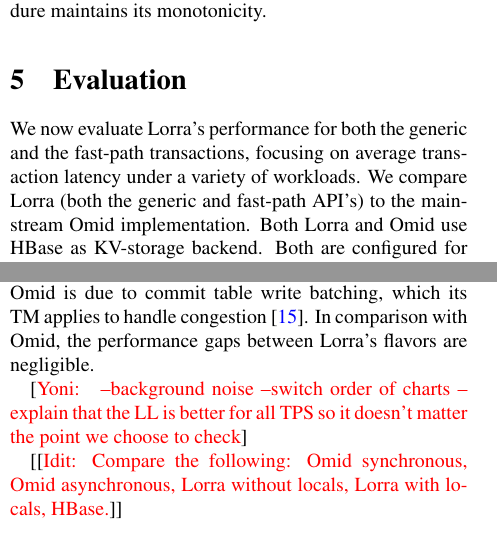
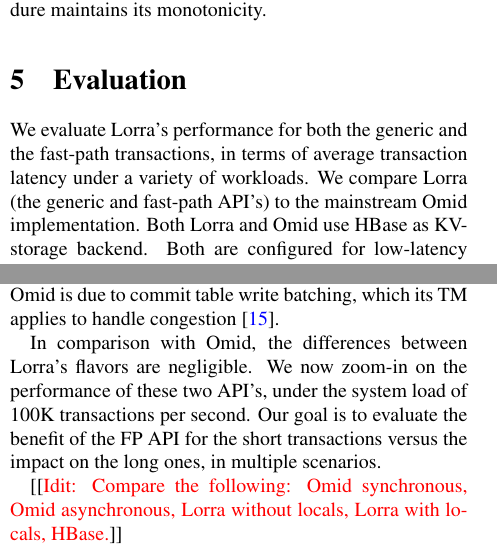
Before and after one commit to yonigottesman/omidLL-paper, a LaTeX paper (main.tex, which reads Evaluation.tex): two parts of the columns of pages 9 and 11 of 12, joined at a grey line, cut so that both start at the same text. Compiled offline with pdfLaTeX; a LaTeX package or settings file that is missing is left out.

Commit message:
Started the zoom-in part

```diff
--- a/Evaluation.tex
+++ b/Evaluation.tex
@@ -77,14 +75,13 @@
     \label{fig:latency:lorra10}
   \end{subfigure} \\
 
-
   \end{tabular}
   \caption{Latency of \sys\ and \sysll\ }
 \end{figure*}
 
-We now evaluate {\sys}'s performance for both the generic and the fast-path transactions,
-focusing on average transaction latency under a variety of workloads. We compare {\sys\/}
-(both the generic and fast-path API's) to the mainstream Omid implementation. Both {\sys\/}
+We evaluate {\sys}'s performance for both the generic and the fast-path transactions,
+in terms of average transaction latency under a variety of workloads. We compare {\sys\/}
+(the generic and fast-path API's) to the mainstream Omid implementation. Both {\sys\/}
 and Omid use HBase as KV-storage backend. Both are configured for low-latency asynchronous
 post-commit.
 
@@ -130,9 +127,11 @@
 by other operations. Under high loads, {\sys\/} scales almost perfectly whereas Omid suffers from a well-pronounced
 bottleneck. For instance, Omid's single-key transaction latency soars to 75ms for under 300K tps whereas
 {\sys}'s remains almost flat. The extra delay in Omid is due to commit table write batching, which its TM applies
-to handle congestion~\cite{Omid2017}. In comparison with Omid, the performance gaps between {\sys}'s flavors
-are negligible.
+to handle congestion~\cite{Omid2017}.
 
+In comparison with Omid, the differences between {\sys}'s flavors are negligible. We now zoom-in on the performance
+of these two API's, under the system load of 100K transactions per second. Our goal is to evaluate the benefit of the FP
+API for the short transactions versus the impact on the long ones, in multiple scenarios.
 
 \remove{
 
```
Also changed, not shown: Evaluation.tex (17 more changed lines).
